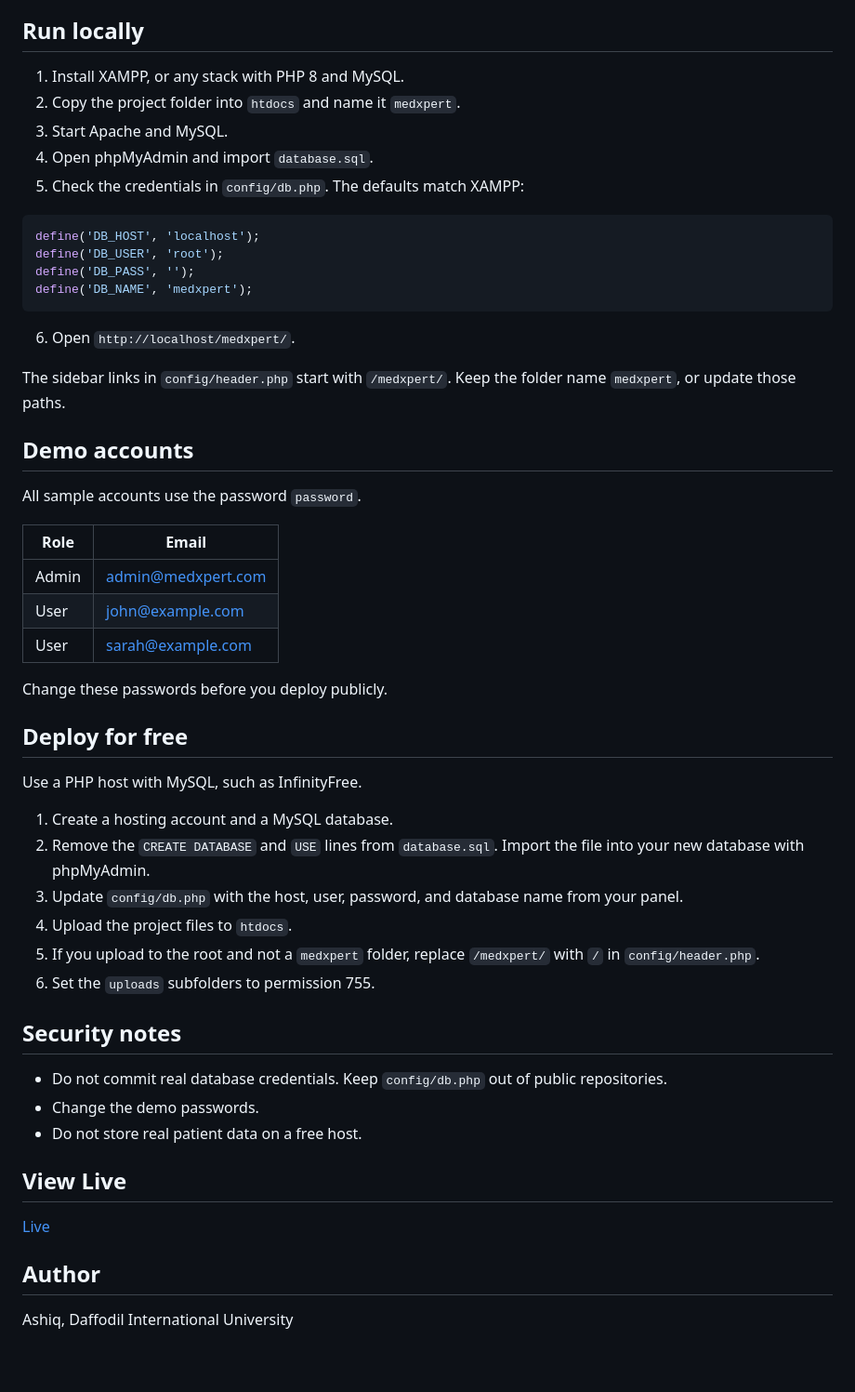
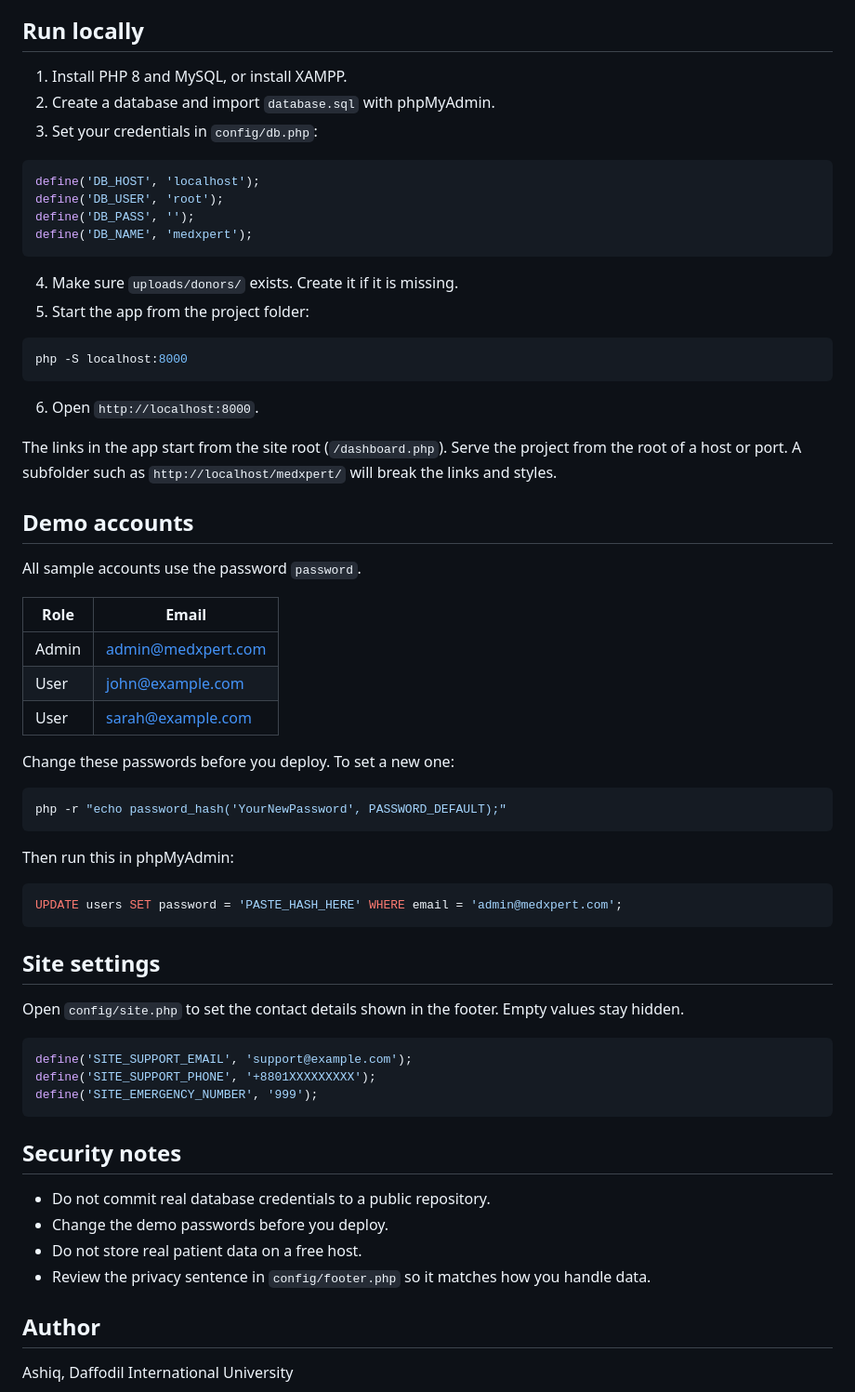
Before and after one commit to ASHQEELA/MedXpert_web_app, a Markdown page: README.md, the part around one of its changes. Shown at 93% size. GitHub-like rendering; blank space fills up the shorter version.

````diff
--- a/README.md
+++ b/README.md
@@ -61,10 +78,8 @@ MedXpert_web_app/
 ## Run locally
 
-1. Install XAMPP, or any stack with PHP 8 and MySQL.
-2. Copy the project folder into `htdocs` and name it `medxpert`.
-3. Start Apache and MySQL.
-4. Open phpMyAdmin and import `database.sql`.
-5. Check the credentials in `config/db.php`. The defaults match XAMPP:
+1. Install PHP 8 and MySQL, or install XAMPP.
+2. Create a database and import `database.sql` with phpMyAdmin.
+3. Set your credentials in `config/db.php`:
 
 ```php
 define('DB_HOST', 'localhost');
@@ -73,9 +88,16 @@ define('DB_PASS', '');
 define('DB_NAME', 'medxpert');
 ```
 
-6. Open `http://localhost/medxpert/`.
+4. Make sure `uploads/donors/` exists. Create it if it is missing.
+5. Start the app from the project folder:
 
-The sidebar links in `config/header.php` start with `/medxpert/`. Keep the folder name `medxpert`, or update those paths.
+```bash
+php -S localhost:8000
+```
+
+6. Open `http://localhost:8000`.
+
+The links in the app start from the site root (`/dashboard.php`). Serve the project from the root of a host or port. A subfolder such as `http://localhost/medxpert/` will break the links and styles.
 
 ## Demo accounts
 
@@ -87,26 +109,35 @@ All sample accounts use the password `password`.
 | User | john@example.com |
 | User | sarah@example.com |
 
-Change these passwords before you deploy publicly.
+Change these passwords before you deploy. To set a new one:
 
-## Deploy for free
+```bash
+php -r "echo password_hash('YourNewPassword', PASSWORD_DEFAULT);"
+```
 
-Use a PHP host with MySQL, such as InfinityFree.
+Then run this in phpMyAdmin:
 
-1. Create a hosting account and a MySQL database.
-2. Remove the `CREATE DATABASE` and `USE` lines from `database.sql`. Import the file into your new database with phpMyAdmin.
-3. Update `config/db.php` with the host, user, password, and database name from your panel.
-4. Upload the project files to `htdocs`.
-5. If you upload to the root and not a `medxpert` folder, replace `/medxpert/` with `/` in `config/header.php`.
-6. Set the `uploads` subfolders to permission 755.
+```sql
+UPDATE users SET password = 'PASTE_HASH_HERE' WHERE email = 'admin@medxpert.com';
+```
+
+## Site settings
+
+Open `config/site.php` to set the contact details shown in the footer. Empty values stay hidden.
+
+```php
+define('SITE_SUPPORT_EMAIL', 'support@example.com');
+define('SITE_SUPPORT_PHONE', '+8801XXXXXXXXX');
+define('SITE_EMERGENCY_NUMBER', '999');
+```
 
 ## Security notes
 
-- Do not commit real database credentials. Keep `config/db.php` out of public repositories.
-- Change the demo passwords.
+- Do not commit real database credentials to a public repository.
+- Change the demo passwords before you deploy.
 - Do not store real patient data on a free host.
-## View Live
-[Live](https://medxpert.infy.click/)
+- Review the privacy sentence in `config/footer.php` so it matches how you handle data.
+
 ## Author
 
 Ashiq, Daffodil International University
````
Also changed, not shown: other parts of README.md (+42 -25 lines).
